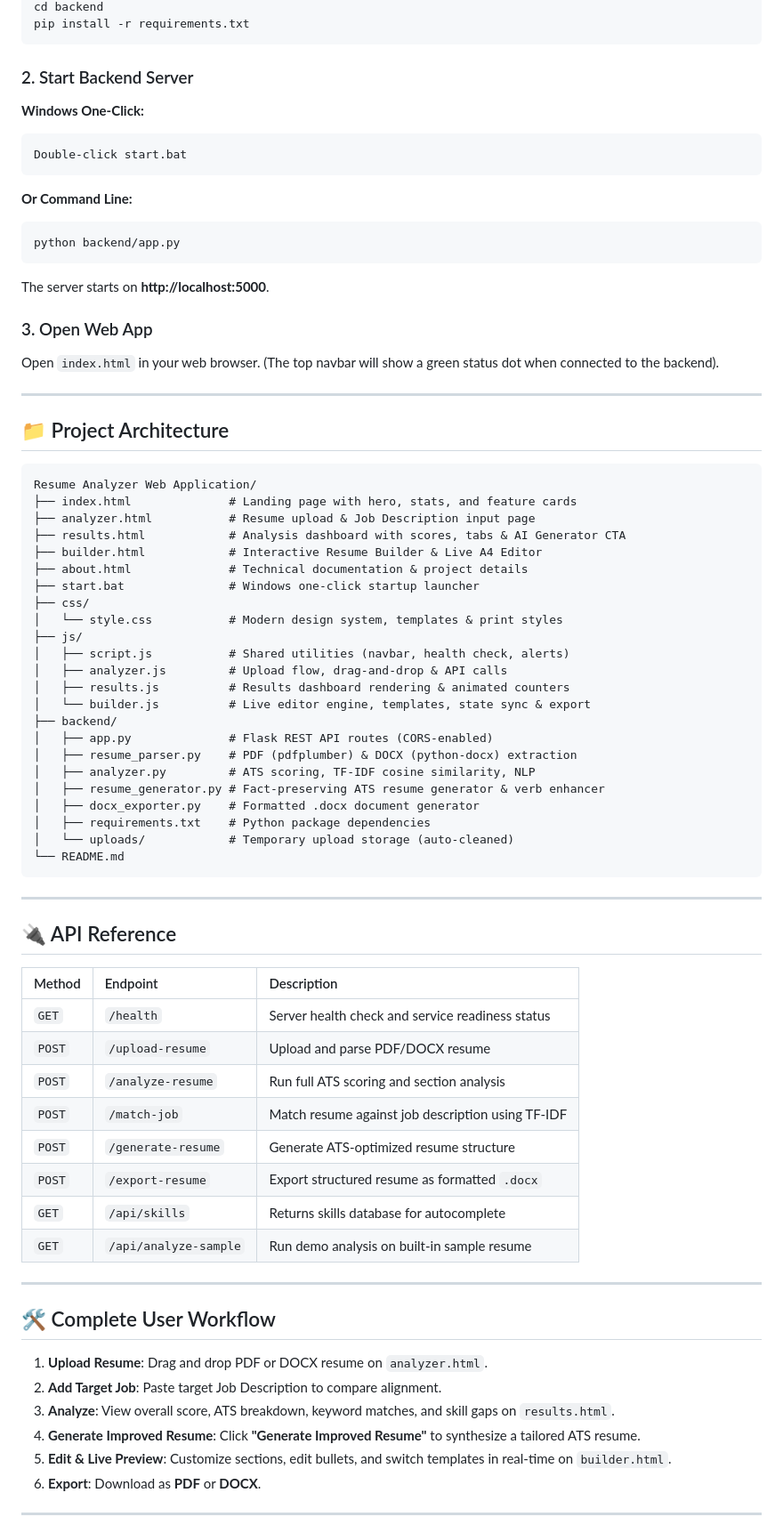
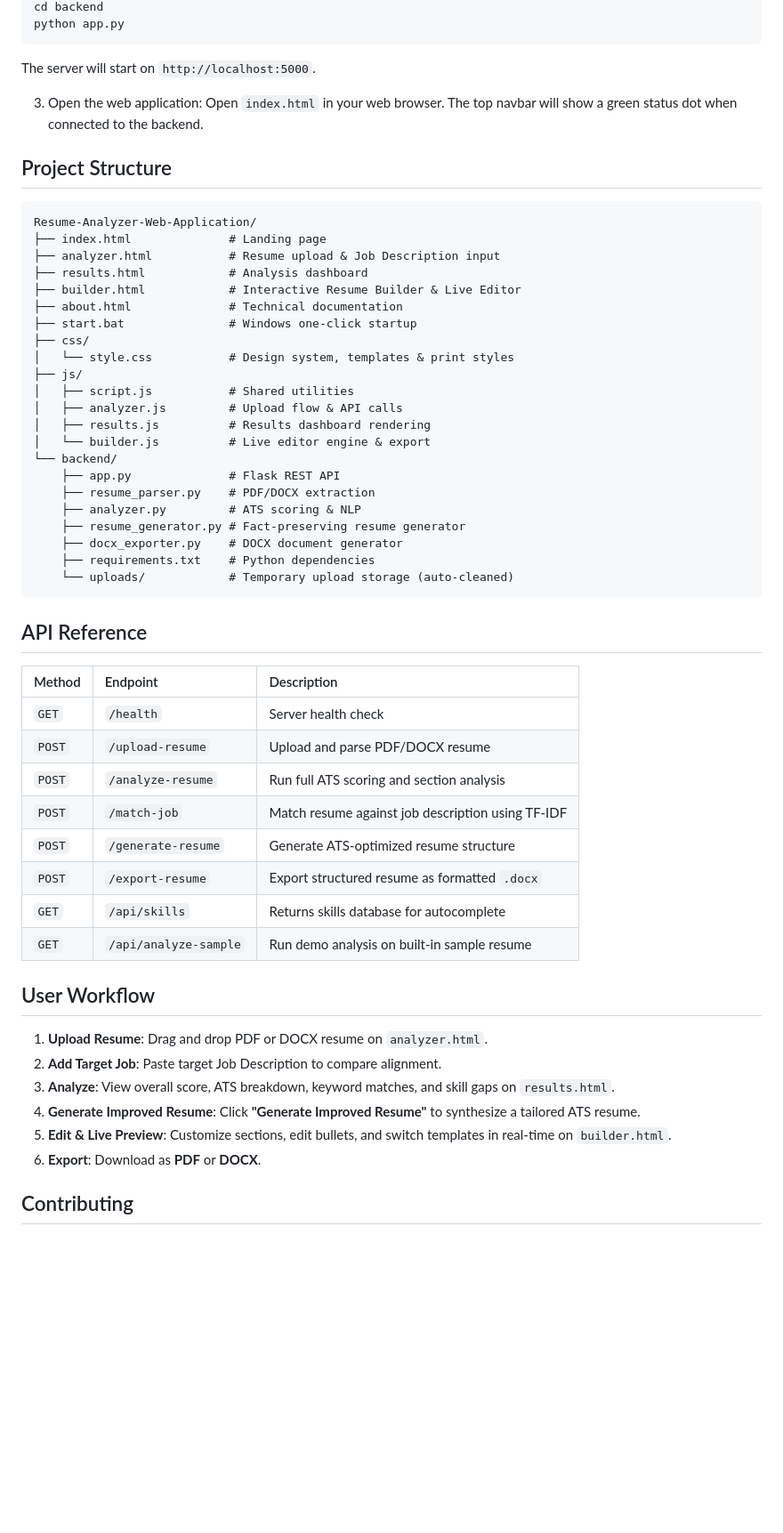
Before and after one commit to soumen7001/Resume-Analyzer-Web-Application, a Markdown page: README.md, the part around one of its changes. Shown at 89% size. GitHub-like rendering; blank space fills up the shorter version.

````diff
--- a/README.md
+++ b/README.md
@@ -46,58 +70,43 @@ A modern, full-stack **AI Resume Analyzer & Live ATS Resume Builder** web applic
 cd backend
-pip install -r requirements.txt
+python app.py
+```
+The server will start on `http://localhost:5000`.
+
+3. Open the web application:
+   Open `index.html` in your web browser. The top navbar will show a green status dot when connected to the backend.
+
+## Project Structure
+
+```
+Resume-Analyzer-Web-Application/
+├── index.html              # Landing page
+├── analyzer.html           # Resume upload & Job Description input
+├── results.html            # Analysis dashboard
+├── builder.html            # Interactive Resume Builder & Live Editor
+├── about.html              # Technical documentation
+├── start.bat               # Windows one-click startup
+├── css/
+│   └── style.css           # Design system, templates & print styles
+├── js/
+│   ├── script.js           # Shared utilities
+│   ├── analyzer.js         # Upload flow & API calls
+│   ├── results.js          # Results dashboard rendering
+│   └── builder.js          # Live editor engine & export
+└── backend/
+    ├── app.py              # Flask REST API
+    ├── resume_parser.py    # PDF/DOCX extraction
+    ├── analyzer.py         # ATS scoring & NLP
+    ├── resume_generator.py # Fact-preserving resume generator
+    ├── docx_exporter.py    # DOCX document generator
+    ├── requirements.txt    # Python dependencies
+    └── uploads/            # Temporary upload storage (auto-cleaned)
 ```
 
-### 2. Start Backend Server
-**Windows One-Click:**
-```
-Double-click start.bat
-```
-**Or Command Line:**
-```bash
-python backend/app.py
-```
-The server starts on **http://localhost:5000**.
-
-### 3. Open Web App
-Open `index.html` in your web browser. (The top navbar will show a green status dot when connected to the backend).
-
----
-
-## 📁 Project Architecture
-
-```text
-Resume Analyzer Web Application/
-├── index.html              # Landing page with hero, stats, and feature cards
-├── analyzer.html           # Resume upload & Job Description input page
-├── results.html            # Analysis dashboard with scores, tabs & AI Generator CTA
-├── builder.html            # Interactive Resume Builder & Live A4 Editor
-├── about.html              # Technical documentation & project details
-├── start.bat               # Windows one-click startup launcher
-├── css/
-│   └── style.css           # Modern design system, templates & print styles
-├── js/
-│   ├── script.js           # Shared utilities (navbar, health check, alerts)
-│   ├── analyzer.js         # Upload flow, drag-and-drop & API calls
-│   ├── results.js          # Results dashboard rendering & animated counters
-│   └── builder.js          # Live editor engine, templates, state sync & export
-├── backend/
-│   ├── app.py              # Flask REST API routes (CORS-enabled)
-│   ├── resume_parser.py    # PDF (pdfplumber) & DOCX (python-docx) extraction
-│   ├── analyzer.py         # ATS scoring, TF-IDF cosine similarity, NLP
-│   ├── resume_generator.py # Fact-preserving ATS resume generator & verb enhancer
-│   ├── docx_exporter.py    # Formatted .docx document generator
-│   ├── requirements.txt    # Python package dependencies
-│   └── uploads/            # Temporary upload storage (auto-cleaned)
-└── README.md
-```
-
----
-
-## 🔌 API Reference
+## API Reference
 
 | Method | Endpoint | Description |
 | :--- | :--- | :--- |
-| `GET` | `/health` | Server health check and service readiness status |
+| `GET` | `/health` | Server health check |
 | `POST` | `/upload-resume` | Upload and parse PDF/DOCX resume |
 | `POST` | `/analyze-resume` | Run full ATS scoring and section analysis |
 | `POST` | `/match-job` | Match resume against job description using TF-IDF |
@@ -106,9 +115,7 @@ Resume Analyzer Web Application/
 | `GET` | `/api/skills` | Returns skills database for autocomplete |
 | `GET` | `/api/analyze-sample` | Run demo analysis on built-in sample resume |
 
----
-
-## 🛠️ Complete User Workflow
+## User Workflow
 
 1. **Upload Resume**: Drag and drop PDF or DOCX resume on `analyzer.html`.
 2. **Add Target Job**: Paste target Job Description to compare alignment.
@@ -117,5 +124,5 @@ Resume Analyzer Web Application/
 5. **Edit & Live Preview**: Customize sections, edit bullets, and switch templates in real-time on `builder.html`.
 6. **Export**: Download as **PDF** or **DOCX**.
 
----
+## Contributing
 
````
Also changed, not shown: other parts of README.md (+99 -37 lines).
